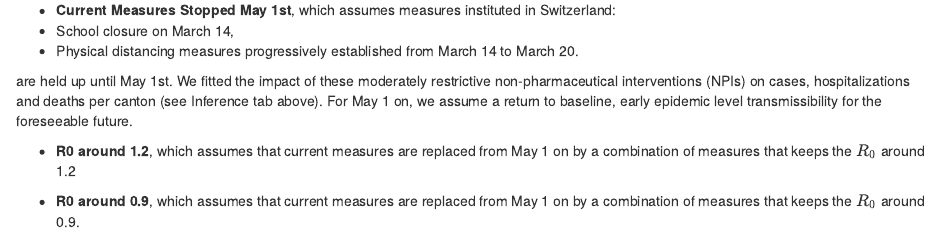
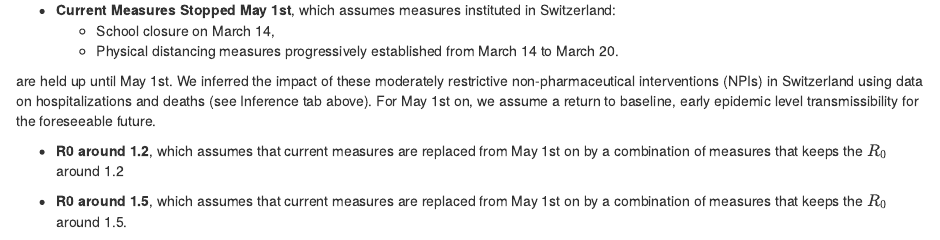
Before and after one commit to jcblemai/R0_BBRC_experiment, an R Markdown document (scenario-pipeline/reports/CH_scenarios_new.Rmd): the page in a window 1100 px wide, from 580 px down. Rendered offline with R 4.5, knitr and Pandoc, with nearby package versions; some code elsewhere in the file could not run offline.

Commit message:
alst runs

```diff
--- a/scenario-pipeline/config.yml
+++ b/scenario-pipeline/config.yml
@@ -1,7 +1,7 @@
 name: CH
 start_date: 2020-01-31
 end_date: 2020-10-01
-nsimulations: 30
+nsimulations: 1000
 dt: 0.25
 report_location_name: Switzerland
 
--- a/scenario-pipeline/reports/CH_scenarios_new.Rmd
+++ b/scenario-pipeline/reports/CH_scenarios_new.Rmd
@@ -101,14 +101,14 @@ We compared `r nscenarios` intervention scenarios for model simulations from `r
 We consider three planning scenarios:
 
 - **Current Measures Stopped May 1st**, which assumes measures instituted in Switzerland:
-+ School closure on March 14,
-+ Physical distancing measures progressively established from March 14 to March 20.
+  - School closure on March 14,
+  - Physical distancing measures progressively established from March 14 to March 20.
 
-are held up until May 1st. We fitted the impact of these moderately restrictive non-pharmaceutical interventions (NPIs) on cases, hospitalizations and deaths per canton (see Inference tab above). For May 1 on, we assume a return to baseline, early epidemic level transmissibility for the foreseeable future.
+are held up until May 1st. We inferred the impact of these moderately restrictive non-pharmaceutical interventions (NPIs) in Switzerland using data on hospitalizations and deaths (see Inference tab above). For May 1st on, we assume a return to baseline, early epidemic level transmissibility for the foreseeable future.
 
-- **R0 around 1.2**, which assumes that current measures are replaced from May 1 on by a combination of measures that keeps the $R_0$ around 1.2
+- **R0 around 1.2**, which assumes that current measures are replaced from May 1st on by a combination of measures that keeps the $R_0$ around 1.2
 
-- **R0 around 0.9**, which assumes that current measures are replaced from May 1 on by a combination of measures that keeps the $R_0$ around 0.9.
+- **R0 around 1.5**, which assumes that current measures are replaced from May 1st on by a combination of measures that keeps the $R_0$ around 1.5.
 
 
 
```
Also changed, not shown: scenario-pipeline/reports/CH_scenarios_new.Rmd (2 more changed lines), 1 other file.
